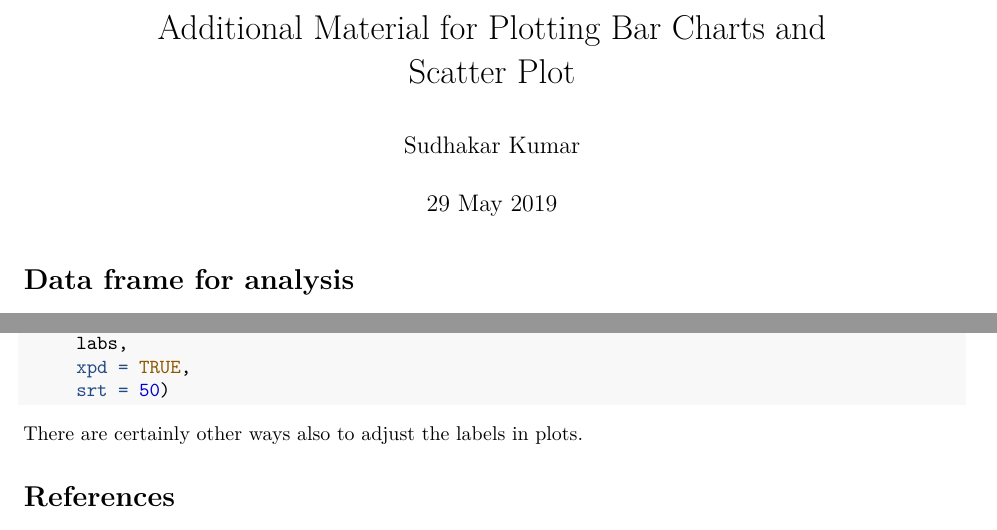
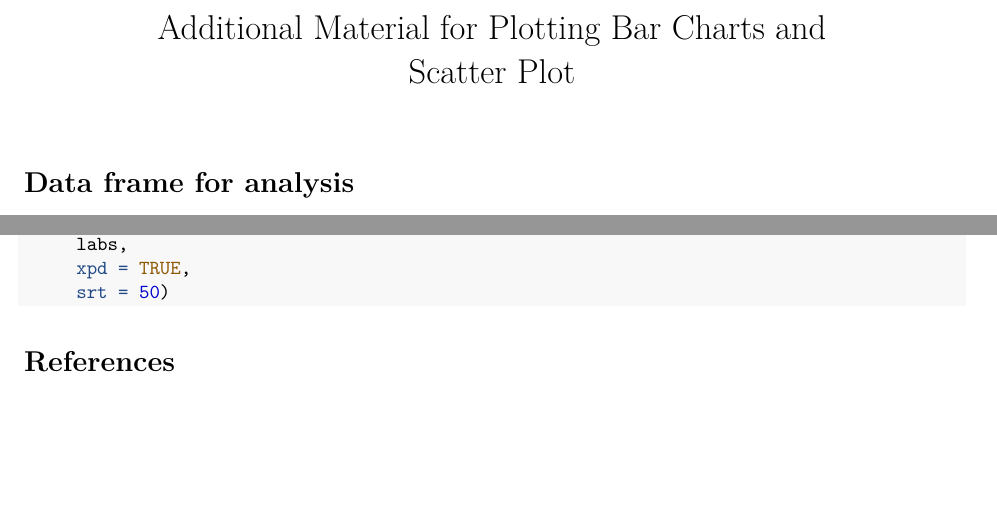
Before and after one commit to SudhakarKuma/R-Markdown, an R Markdown document (Plotting-Bar-Charts-and-Scatter-Plot.Rmd): two parts of pages 1 and 2 of 2, joined at a grey line, cut so that both start at the same text, the shorter picture padded with empty space. Rendered offline with R 4.5, knitr and Pandoc, then LaTeX, with nearby package versions; the code chunks are not run, so their results and figures are left out.

Commit message:
Remove one line

````diff
--- a/Plotting-Bar-Charts-and-Scatter-Plot.Rmd
+++ b/Plotting-Bar-Charts-and-Scatter-Plot.Rmd
@@ -1,7 +1,7 @@
 ---
 title: "| Additional Material for Plotting Bar Charts and \n| Scatter Plot\n"
-author: "Sudhakar Kumar"
-date: "29 May 2019"
+#author: "Sudhakar Kumar"
+#date: "29 May 2019"
 output: pdf_document
 bibliography: references.bib
 ---
@@ -92,6 +92,4 @@ text(x = x - 0.95,
      srt = 50)
 ```
 
-There are certainly other ways also to adjust the labels in plots.
-
 # References
````
